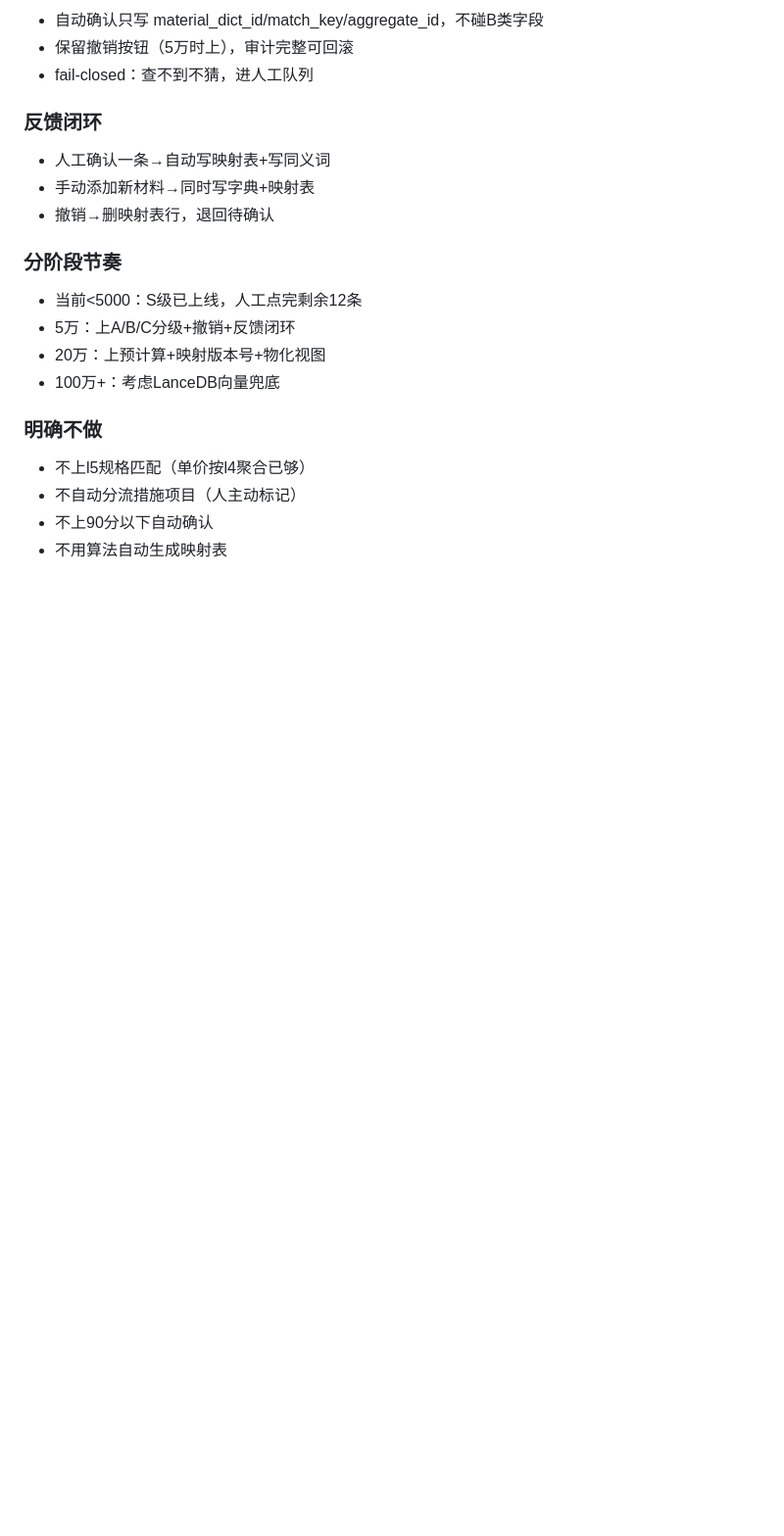
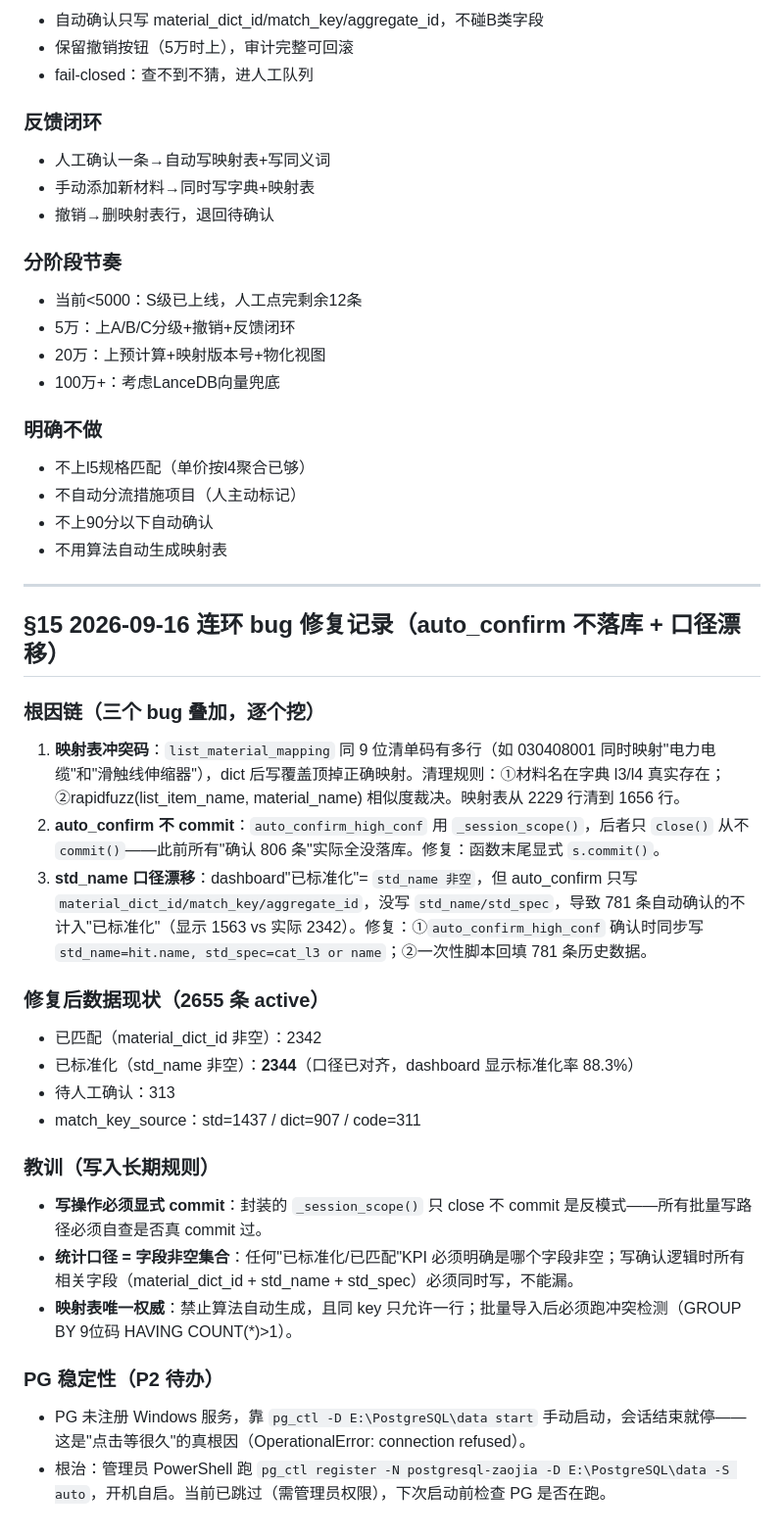
Before and after one commit to zaojia-boq/zaojia_fastapi, a Markdown page: 项目总控.md, the part around the change. Shown at 98% size. Drawn GitHub-style; blank space fills up the shorter version.

Commit message:
docs: 总控§15记录连环bug修复（auto_confirm commit/std_name口径/映射表冲突）

```diff
--- a/项目总控.md
+++ b/项目总控.md
@@ -842,3 +842,27 @@ GET /api/dict/search?keyword={kw}&limit=50
 - 不自动分流措施项目（人主动标记）
 - 不上90分以下自动确认
 - 不用算法自动生成映射表
+
+---
+
+## §15 2026-09-16 连环 bug 修复记录（auto_confirm 不落库 + 口径漂移）
+
+### 根因链（三个 bug 叠加，逐个挖）
+1. **映射表冲突码**：`list_material_mapping` 同 9 位清单码有多行（如 030408001 同时映射"电力电缆"和"滑触线伸缩器"），dict 后写覆盖顶掉正确映射。清理规则：①材料名在字典 l3/l4 真实存在；②rapidfuzz(list_item_name, material_name) 相似度裁决。映射表从 2229 行清到 1656 行。
+2. **auto_confirm 不 commit**：`auto_confirm_high_conf` 用 `_session_scope()`，后者只 `close()` 从不 `commit()`——此前所有"确认 806 条"实际全没落库。修复：函数末尾显式 `s.commit()`。
+3. **std_name 口径漂移**：dashboard"已标准化"= `std_name 非空`，但 auto_confirm 只写 `material_dict_id/match_key/aggregate_id`，没写 `std_name/std_spec`，导致 781 条自动确认的不计入"已标准化"（显示 1563 vs 实际 2342）。修复：①`auto_confirm_high_conf` 确认时同步写 `std_name=hit.name, std_spec=cat_l3 or name`；②一次性脚本回填 781 条历史数据。
+
+### 修复后数据现状（2655 条 active）
+- 已匹配（material_dict_id 非空）：2342
+- 已标准化（std_name 非空）：**2344**（口径已对齐，dashboard 显示标准化率 88.3%）
+- 待人工确认：313
+- match_key_source：std=1437 / dict=907 / code=311
+
+### 教训（写入长期规则）
+- **写操作必须显式 commit**：封装的 `_session_scope()` 只 close 不 commit 是反模式——所有批量写路径必须自查是否真 commit 过。
+- **统计口径 = 字段非空集合**：任何"已标准化/已匹配"KPI 必须明确是哪个字段非空；写确认逻辑时所有相关字段（material_dict_id + std_name + std_spec）必须同时写，不能漏。
+- **映射表唯一权威**：禁止算法自动生成，且同 key 只允许一行；批量导入后必须跑冲突检测（GROUP BY 9位码 HAVING COUNT(*)>1）。
+
+### PG 稳定性（P2 待办）
+- PG 未注册 Windows 服务，靠 `pg_ctl -D E:\PostgreSQL\data start` 手动启动，会话结束就停——这是"点击等很久"的真根因（OperationalError: connection refused）。
+- 根治：管理员 PowerShell 跑 `pg_ctl register -N postgresql-zaojia -D E:\PostgreSQL\data -S auto`，开机自启。当前已跳过（需管理员权限），下次启动前检查 PG 是否在跑。
```
